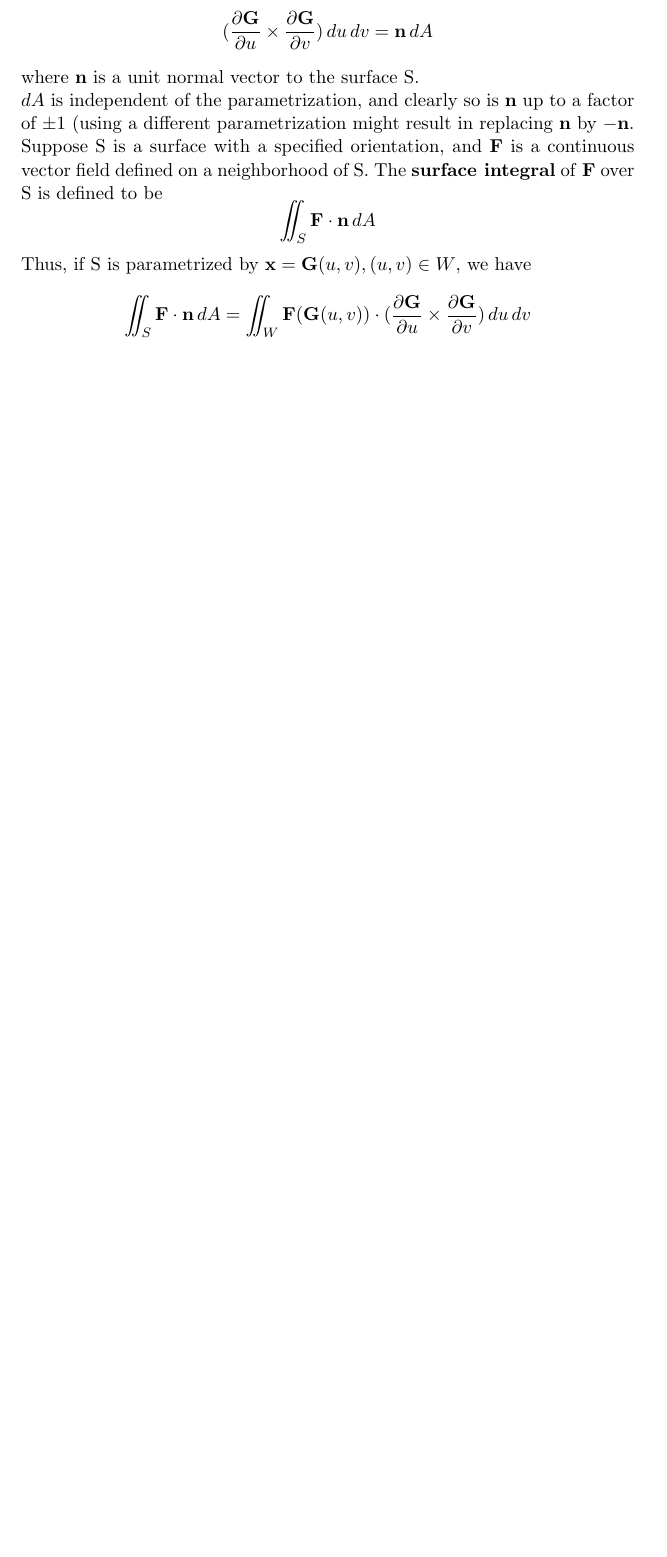
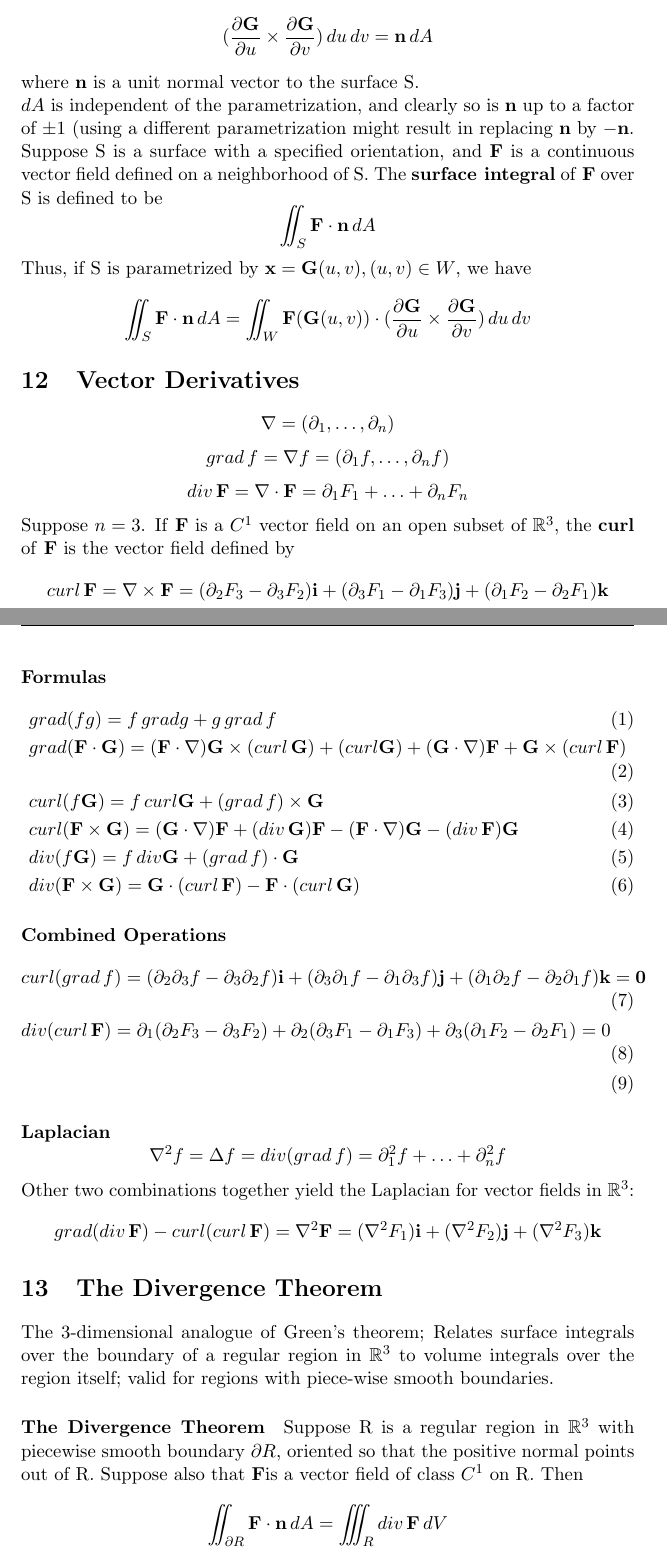
Before and after one commit to yuchenWYC/MAT237, a LaTeX document (MAT237.tex): part of page 25 of 25 before the commit and two parts of pages 25 and 26 of 27 after it, the two joined at a grey line, cut so that both start at the same text, the shorter picture padded with empty space. Compiled offline with pdfLaTeX.

Commit message:
added vector derivative and divergence thm

```diff
--- a/MAT237.tex
+++ b/MAT237.tex
@@ -30,7 +30,13 @@
 \newcommand{\vx}[0]{\tb{x}}
 \newcommand{\vy}[0]{\tb{y}}
 \newcommand{\vo}[0]{\tb{0}}
-\newcommand{\va}[0]{\tb{0}}
+\newcommand{\va}[0]{\tb{a}}
+\newcommand{\vf}[0]{\tb{F}}
+\newcommand{\vi}[0]{\tb{i}}
+\newcommand{\vj}[0]{\tb{j}}
+\newcommand{\vk}[0]{\tb{k}}
+\newcommand{\vg}[0]{\tb{G}}
+\newcommand{\p}[0]{\partial}
 \newcommand{\qed}[0]{$\hfill\blacksquare$}
 
 
@@ -574,4 +580,31 @@ $dA$ is independent of the parametrization, and clearly so is $\tb{n}$ up to a f
 Suppose S is a surface with a specified orientation, and $\tb{F}$ is a continuous vector field defined on a neighborhood of S. The $\tb{surface integral}$ of \tb{F} over S is defined to be $$\iint_S \tb{F}\cdot \tb{n}\, dA$$
 Thus, if S is parametrized by $\vx = \tb{G}(u,v), (u,v)\in W$, we have
 $$\iint_S \tb{F}\cdot \tb{n}\, dA = \iint_W \tb{F}(\tb{G}(u,v))\cdot (\frac{\partial \tb{G}}{\partial u} \times \frac{\partial \tb{G}}{\partial v}) \, du \, dv$$
-
+\section{Vector Derivatives}
+$$\nabla = (\partial_1,\hdots,\partial_n)$$
+$$grad\,f = \nabla f = (\partial_1 f, \hdots, \partial_n f)$$
+$$div \, \tb{F} = \nabla \cdot \tb{F} = \partial_1 F_1 + \hdots+\partial_n F_n$$
+Suppose $n = 3$. If \tb{F} is a $C^1$ vector field on an open subset of $\real^3$, the \tb{curl} of \tb{F} is the vector field defined by
+$$curl\, \tb{F} = \nabla \times \vf = (\partial_2F_3 - \partial_3F_2)\vi +(\partial_3F_1 - \partial_1F_3)\vj + (\partial_1F_2 - \partial_2F_1)\vk$$
+\paragraph{Formulas}
+\begin{align}
+	&grad(fg)=f\,grad g + g\,grad\,f\\
+	&grad(\vf \cdot \tb{G}) = (\vf \cdot \nabla)\vg \times (curl \, \vg) + (curl \vg) + (\vg \cdot \nabla)\vf + \vg \times (curl\, \vf)\\
+	&curl(f\vg)=f\,curl\vg+(grad\,f)\times \vg\\
+	&curl(\vf \times \vg) = (\vg \cdot \nabla)\vf + (div \, \vg)\vf - (\vf \cdot \nabla)\vg - (div \,\vf)\vg\\
+	&div(f\vg)=f\,div\vg+(grad\,f)\cdot\vg\\
+	&div(\vf\times\vg)=\vg \cdot (curl\,\vf) - \vf\cdot(curl\,\vg)
+\end{align}
+\paragraph{Combined Operations}
+\begin{align}
+	&curl(grad\,f) = (\p_2\p_3f-\p_3\p_2f)\vi+(\p_3\p_1f-\p_1\p_3f)\vj+(\p_1\p_2f-\p_2\p_1f)\vk = \vo\\
+	&div(curl\,\vf) = \p_1(\p_2F_3 - \p_3F_2)+\p_2(\p_3F_1-\p_1F_3)+\p_3(\p_1F_2-\p_2F_1) = 0\\
+\end{align}
+\paragraph{Laplacian}
+$$\nabla^2f=\Delta f = div(grad\,f) = \p_1^2f + \hdots + \p_n^2f$$
+Other two combinations together yield the Laplacian for vector fields in $\real^3$:
+$$grad(div\,\vf)-curl(curl\,\vf) = \nabla^2\vf = (\nabla^2F_1)\vi + (\nabla^2F_2)\vj + (\nabla^2F_3)\vk$$
+\section{The Divergence Theorem}
+The 3-dimensional analogue of Green's theorem; Relates surface integrals over the boundary of a regular region in $\real^3$ to volume integrals over the region itself; valid for regions with piece-wise smooth boundaries.
+\paragraph{The Divergence Theorem} Suppose R is a regular region in $\real^3$ with piecewise smooth boundary $\p R$, oriented so that the positive normal points out of R. Suppose also that \vf is a vector field of class $C^1$ on R. Then
+	$$\iint_{\p R}\vf\cdot\tb{n}\,dA = \iiint_R div\, \vf\,dV$$
```
Also changed, not shown: MAT237.pdf, MAT237.tex (4 more changed lines).
